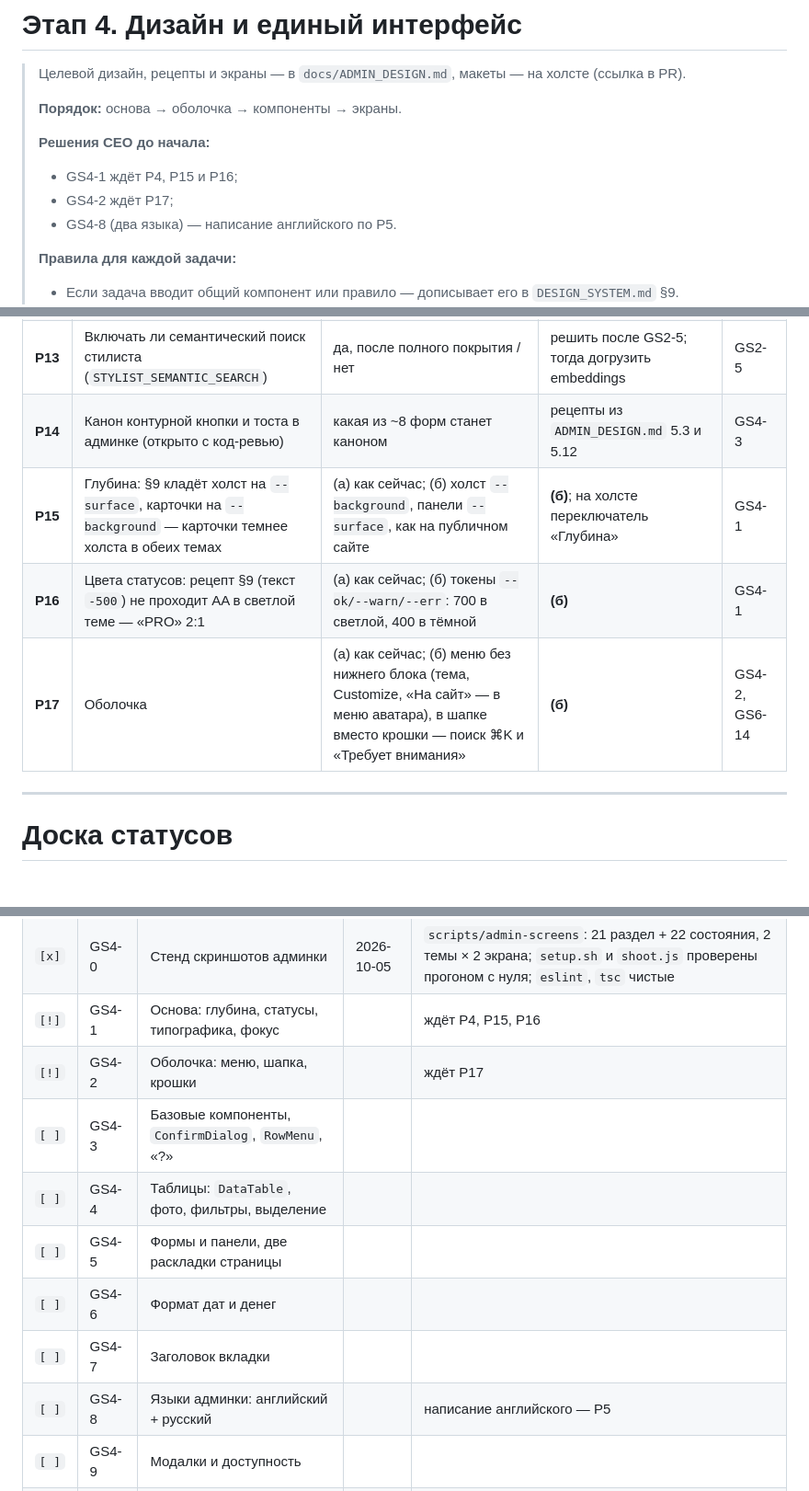
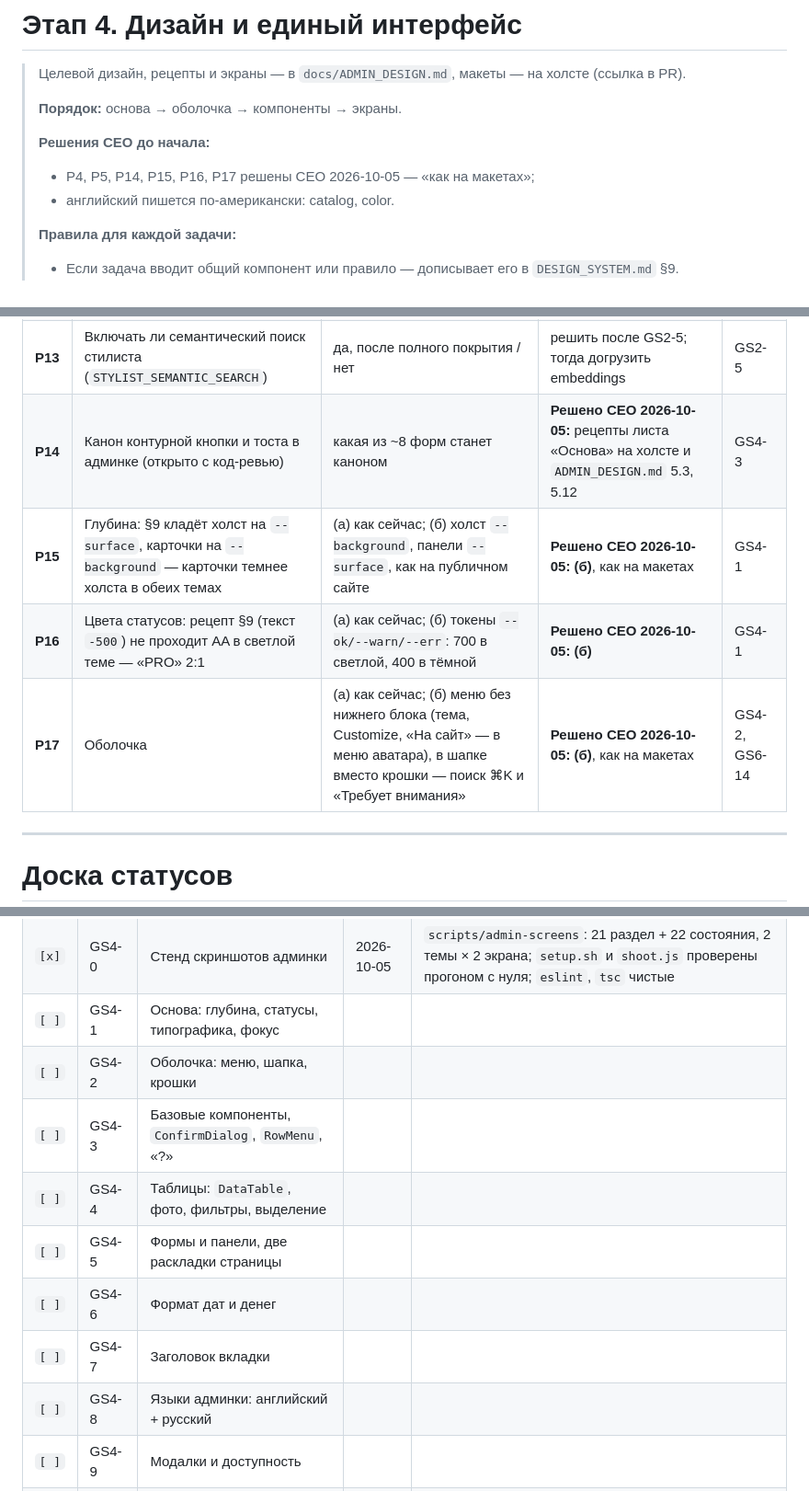
Before and after one commit to Darakhamia/goo-fashion, a Markdown page: docs/ADMIN_ROADMAP.md, 3 parts joined by grey strips. Shown at 92% size. Rendered like a GitHub page; blank space fills up the shorter version.

```diff
--- a/docs/ADMIN_ROADMAP.md
+++ b/docs/ADMIN_ROADMAP.md
@@ -515,9 +515,8 @@
 > **Порядок:** основа → оболочка → компоненты → экраны.
 >
 > **Решения CEO до начала:**
-> - GS4-1 ждёт Р4, Р15 и Р16;
-> - GS4-2 ждёт Р17;
-> - GS4-8 (два языка) — написание английского по Р5.
+> - Р4, Р5, Р14, Р15, Р16, Р17 решены CEO 2026-10-05 — «как на макетах»;
+> - английский пишется по-американски: catalog, color.
 >
 > **Правила для каждой задачи:**
 > - Если задача вводит общий компонент или правило — дописывает его в `DESIGN_SYSTEM.md` §9.
@@ -972,10 +971,10 @@
 | **Р11** | Массовые правки данных: ~400 «Air Jordan», мусорные бренды, Valentino, названия существующего каталога, имена 27 образов | по каждому списку: применить / частично / нет | смотреть пробный прогон, применять списком | GS2-2, GS2-4, GS2-7 |
 | **Р12** | Слить Import и Parser (L, адрес зашит в расширение) | сейчас / после этапов 1–3 / не сливать, только переименовать и перегруппировать | после этапов 1–3 | GS5-9 |
 | **Р13** | Включать ли семантический поиск стилиста (`STYLIST_SEMANTIC_SEARCH`) | да, после полного покрытия / нет | решить после GS2-5; тогда догрузить embeddings | GS2-5 |
-| **Р14** | Канон контурной кнопки и тоста в админке (открыто с код-ревью) | какая из ~8 форм станет каноном | рецепты из `ADMIN_DESIGN.md` 5.3 и 5.12 | GS4-3 |
-| **Р15** | Глубина: §9 кладёт холст на `--surface`, карточки на `--background` — карточки темнее холста в обеих темах | (а) как сейчас; (б) холст `--background`, панели `--surface`, как на публичном сайте | **(б)**; на холсте переключатель «Глубина» | GS4-1 |
-| **Р16** | Цвета статусов: рецепт §9 (текст `-500`) не проходит AA в светлой теме — «PRO» 2:1 | (а) как сейчас; (б) токены `--ok/--warn/--err`: 700 в светлой, 400 в тёмной | **(б)** | GS4-1 |
-| **Р17** | Оболочка | (а) как сейчас; (б) меню без нижнего блока (тема, Customize, «На сайт» — в меню аватара), в шапке вместо крошки — поиск ⌘K и «Требует внимания» | **(б)** | GS4-2, GS6-14 |
+| **Р14** | Канон контурной кнопки и тоста в админке (открыто с код-ревью) | какая из ~8 форм станет каноном | **Решено CEO 2026-10-05:** рецепты листа «Основа» на холсте и `ADMIN_DESIGN.md` 5.3, 5.12 | GS4-3 |
+| **Р15** | Глубина: §9 кладёт холст на `--surface`, карточки на `--background` — карточки темнее холста в обеих темах | (а) как сейчас; (б) холст `--background`, панели `--surface`, как на публичном сайте | **Решено CEO 2026-10-05: (б)**, как на макетах | GS4-1 |
+| **Р16** | Цвета статусов: рецепт §9 (текст `-500`) не проходит AA в светлой теме — «PRO» 2:1 | (а) как сейчас; (б) токены `--ok/--warn/--err`: 700 в светлой, 400 в тёмной | **Решено CEO 2026-10-05: (б)** | GS4-1 |
+| **Р17** | Оболочка | (а) как сейчас; (б) меню без нижнего блока (тема, Customize, «На сайт» — в меню аватара), в шапке вместо крошки — поиск ⌘K и «Требует внимания» | **Решено CEO 2026-10-05: (б)**, как на макетах | GS4-2, GS6-14 |
 
 ---
 
@@ -1015,14 +1014,14 @@
 | `[ ]` | GS3-3 | Кеш Duplicates и Audit | | |
 | `[ ]` | GS3-4 | Activity: поиск, даты, дни | | |
 | `[x]` | GS4-0 | Стенд скриншотов админки | 2026-10-05 | `scripts/admin-screens`: 21 раздел + 22 состояния, 2 темы × 2 экрана; `setup.sh` и `shoot.js` проверены прогоном с нуля; `eslint`, `tsc` чистые |
-| `[!]` | GS4-1 | Основа: глубина, статусы, типографика, фокус | | ждёт Р4, Р15, Р16 |
-| `[!]` | GS4-2 | Оболочка: меню, шапка, крошки | | ждёт Р17 |
+| `[ ]` | GS4-1 | Основа: глубина, статусы, типографика, фокус | | |
+| `[ ]` | GS4-2 | Оболочка: меню, шапка, крошки | | |
 | `[ ]` | GS4-3 | Базовые компоненты, `ConfirmDialog`, `RowMenu`, «?» | | |
 | `[ ]` | GS4-4 | Таблицы: `DataTable`, фото, фильтры, выделение | | |
 | `[ ]` | GS4-5 | Формы и панели, две раскладки страницы | | |
 | `[ ]` | GS4-6 | Формат дат и денег | | |
 | `[ ]` | GS4-7 | Заголовок вкладки | | |
-| `[ ]` | GS4-8 | Языки админки: английский + русский | | написание английского — Р5 |
+| `[ ]` | GS4-8 | Языки админки: английский + русский | | |
 | `[ ]` | GS4-9 | Модалки и доступность | | |
 | `[ ]` | GS4-10 | Пакет мелочей | | |
 | `[ ]` | GS4-11 | Телефон: списки вместо таблиц | | |
```
Also changed, not shown: other parts of docs/ADMIN_ROADMAP.md (+5 -5 lines), docs/ADMIN_DESIGN.md (+3 -1 lines).
